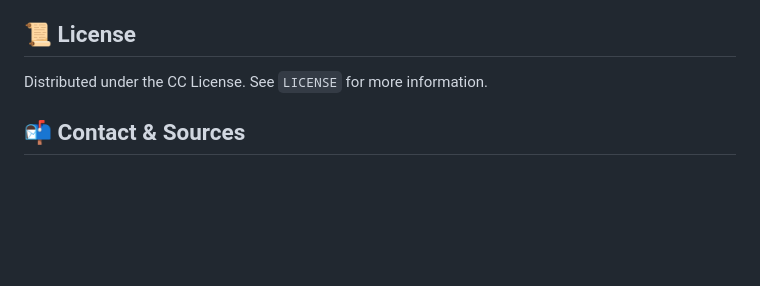
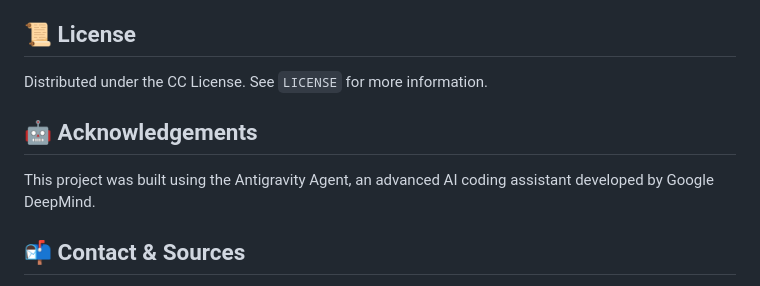
Before and after one commit to erirera/Moncton-Basin-Geoscience-Environment-Dashboard, a Markdown page: README.md, the part around the change. Drawn GitHub-style; blank space fills up the shorter version.

Commit message:
Add acknowledgements section to README
Added acknowledgements section mentioning the Antigravity Agent.

```diff
--- a/README.md
+++ b/README.md
@@ -94,6 +94,9 @@ Contributions are welcome! If you have updated provincial data or features you'd
 
 Distributed under the CC License. See `LICENSE` for more information.
 
+## 🤖 Acknowledgements
+This project was built using the Antigravity Agent, an advanced AI coding assistant developed by Google DeepMind.
+
 ## 📬 Contact & Sources
 
 - **Data Sources:** New Brunswick Department of Natural Resources and Energy Development, GeoNB Open Data Portal.
```
